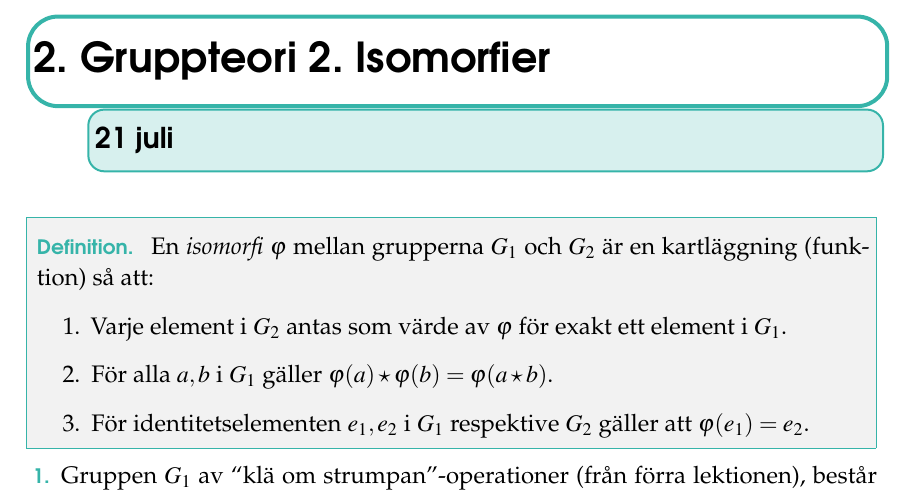
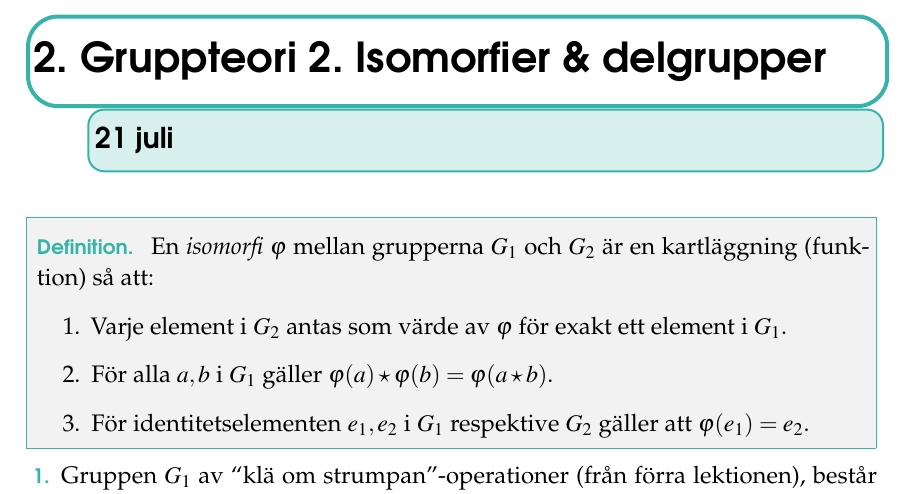
Before and after one commit to ZekeWK/mattekollo2024-groups, a LaTeX book (lec2.tex): part of page 1 of 2, cut so that both start at the same text. Compiled offline with pdfLaTeX.

Commit message:
Change title lec3

```diff
--- a/lec2.tex
+++ b/lec2.tex
@@ -10,9 +10,9 @@
 \setcounter{chapter}{1}
 
 \begin{document}
-  \renewcommand*\rmdefault{ppl}\normalfont\upshape
+\renewcommand*\rmdefault{ppl}\normalfont\upshape
 
-\chapter{Gruppteori 2. Isomorfier}
+\chapter{Gruppteori 2. Isomorfier \& delgrupper}
 \kapiteldatum{21 juli}
 \large
 \thispagestyle{empty}
```
Also changed, not shown: lec2.pdf.
